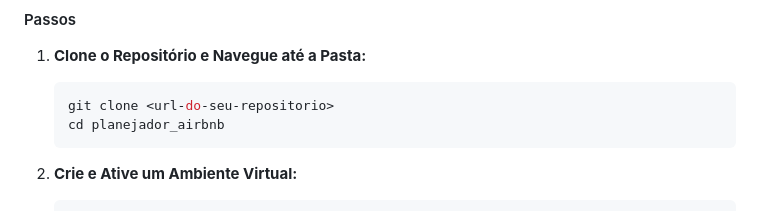
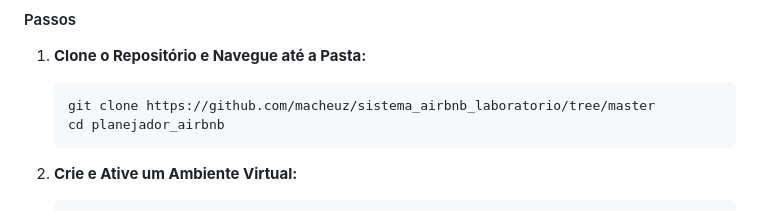
Before and after one commit to macheuz/sistema_airbnb_laboratorio, a Markdown page: planejador_airbnb/readme.md, the part around the change. Drawn GitHub-style.

Commit message:
atualizacao_dados

````diff
--- a/planejador_airbnb/readme.md
+++ b/planejador_airbnb/readme.md
@@ -64,7 +64,7 @@ Siga os passos abaixo para rodar o projeto diretamente em sua máquina.
 1.  **Clone o Repositório e Navegue até a Pasta:**
 
     ```bash
-    git clone <url-do-seu-repositorio>
+    git clone https://github.com/macheuz/sistema_airbnb_laboratorio/tree/master
     cd planejador_airbnb
     ```
 
````
